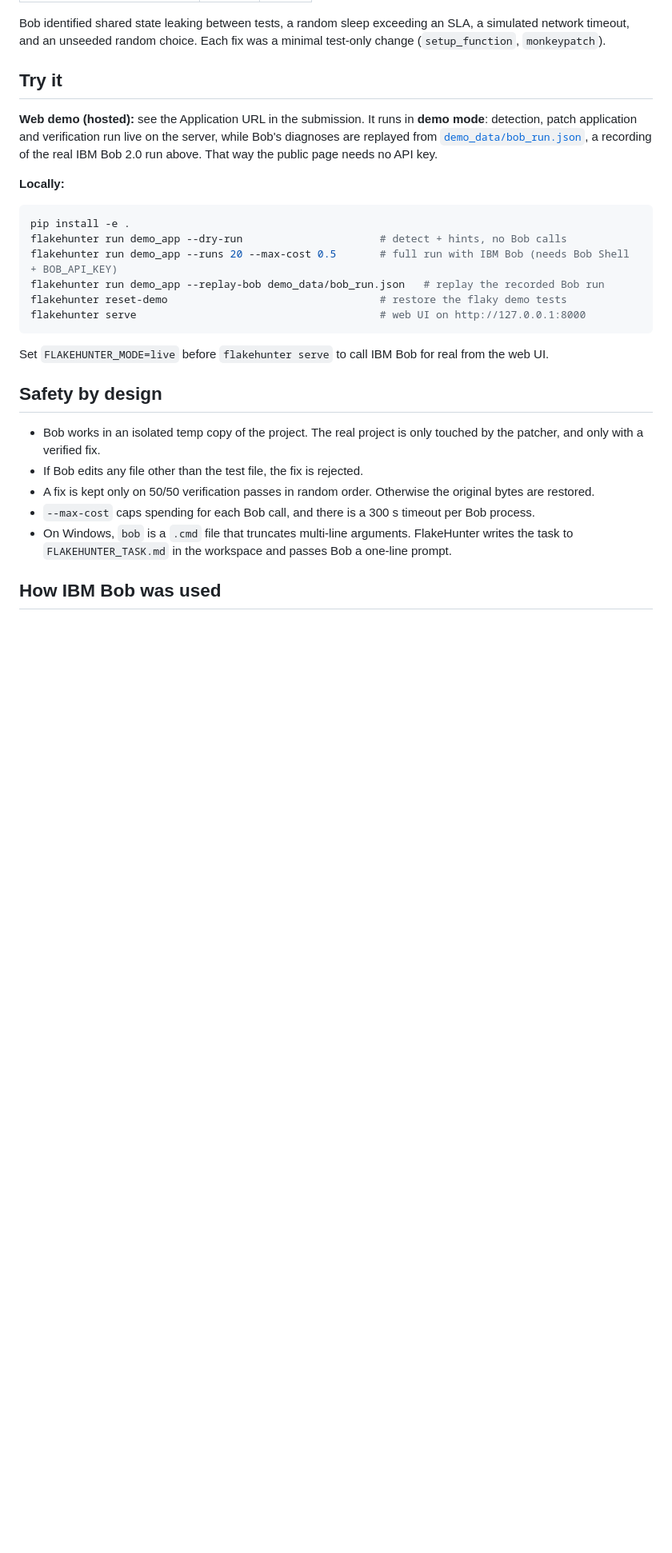
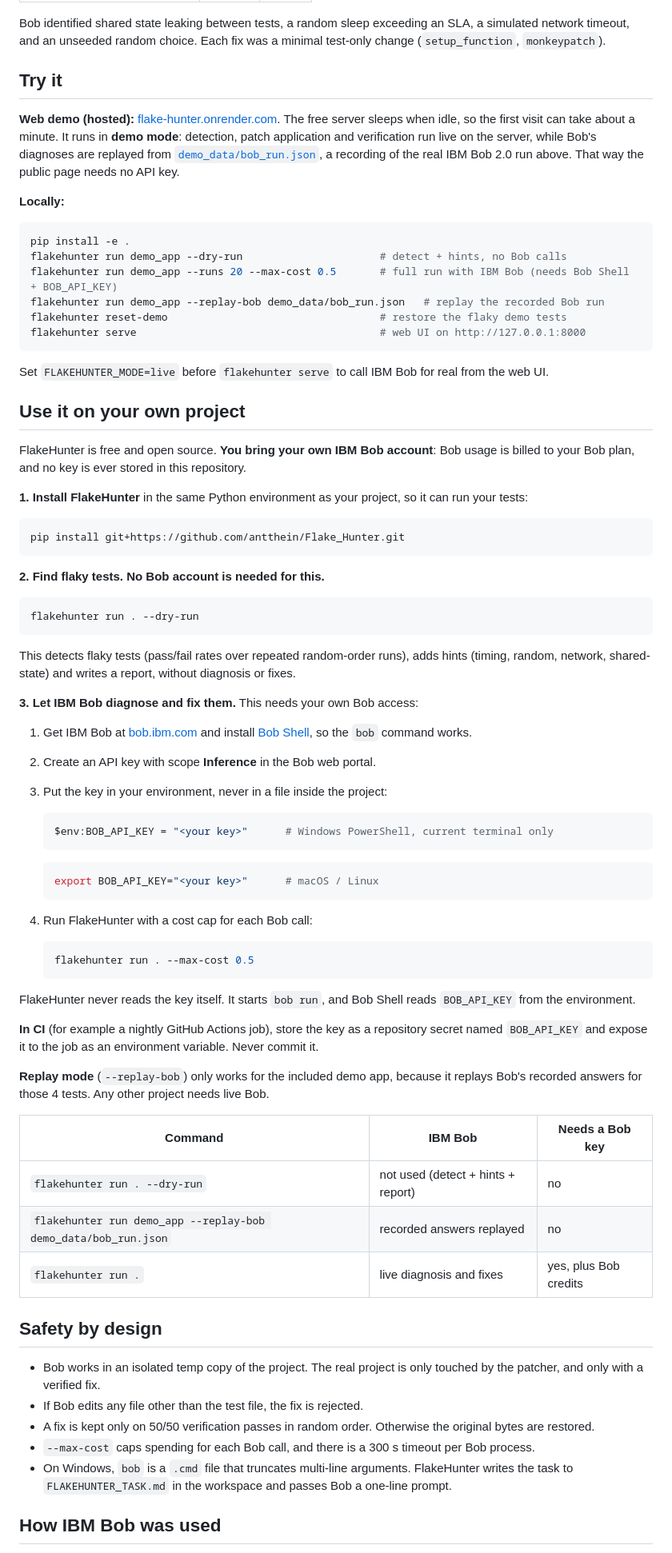
Before and after one commit to antthein/Flake_Hunter, a Markdown page: README.md, the part around the change. Shown at 80% size. Rendered like a GitHub page; blank space fills up the shorter version.

Commit message:
docs: README section on using FlakeHunter with your own IBM Bob key
Co-Authored-By: Claude Opus 5.5 <noreply@anthropic.com>

````diff
--- a/README.md
+++ b/README.md
@@ -33,7 +33,7 @@ Bob identified shared state leaking between tests, a random sleep exceeding an S
 
 ## Try it
 
-**Web demo (hosted):** see the Application URL in the submission. It runs in **demo mode**: detection, patch application and verification run live on the server, while Bob's diagnoses are replayed from [`demo_data/bob_run.json`](demo_data/bob_run.json), a recording of the real IBM Bob 2.0 run above. That way the public page needs no API key.
+**Web demo (hosted):** [flake-hunter.onrender.com](https://flake-hunter.onrender.com). The free server sleeps when idle, so the first visit can take about a minute. It runs in **demo mode**: detection, patch application and verification run live on the server, while Bob's diagnoses are replayed from [`demo_data/bob_run.json`](demo_data/bob_run.json), a recording of the real IBM Bob 2.0 run above. That way the public page needs no API key.
 
 **Locally:**
 
@@ -47,6 +47,56 @@ flakehunter serve                                       # web UI on http://127.0
 ```
 
 Set `FLAKEHUNTER_MODE=live` before `flakehunter serve` to call IBM Bob for real from the web UI.
+
+## Use it on your own project
+
+FlakeHunter is free and open source. **You bring your own IBM Bob account**: Bob usage is billed to your Bob plan, and no key is ever stored in this repository.
+
+**1. Install FlakeHunter** in the same Python environment as your project, so it can run your tests:
+
+```bash
+pip install git+https://github.com/antthein/Flake_Hunter.git
+```
+
+**2. Find flaky tests. No Bob account is needed for this.**
+
+```bash
+flakehunter run . --dry-run
+```
+
+This detects flaky tests (pass/fail rates over repeated random-order runs), adds hints (timing, random, network, shared-state) and writes a report, without diagnosis or fixes.
+
+**3. Let IBM Bob diagnose and fix them.** This needs your own Bob access:
+
+1. Get IBM Bob at [bob.ibm.com](https://bob.ibm.com) and install [Bob Shell](https://bob.ibm.com/docs/shell/getting-started/install-and-setup), so the `bob` command works.
+2. Create an API key with scope **Inference** in the Bob web portal.
+3. Put the key in your environment, never in a file inside the project:
+
+   ```powershell
+   $env:BOB_API_KEY = "<your key>"      # Windows PowerShell, current terminal only
+   ```
+
+   ```bash
+   export BOB_API_KEY="<your key>"      # macOS / Linux
+   ```
+
+4. Run FlakeHunter with a cost cap for each Bob call:
+
+   ```bash
+   flakehunter run . --max-cost 0.5
+   ```
+
+FlakeHunter never reads the key itself. It starts `bob run`, and Bob Shell reads `BOB_API_KEY` from the environment.
+
+**In CI** (for example a nightly GitHub Actions job), store the key as a repository secret named `BOB_API_KEY` and expose it to the job as an environment variable. Never commit it.
+
+**Replay mode** (`--replay-bob`) only works for the included demo app, because it replays Bob's recorded answers for those 4 tests. Any other project needs live Bob.
+
+| Command | IBM Bob | Needs a Bob key |
+|---|---|---|
+| `flakehunter run . --dry-run` | not used (detect + hints + report) | no |
+| `flakehunter run demo_app --replay-bob demo_data/bob_run.json` | recorded answers replayed | no |
+| `flakehunter run .` | live diagnosis and fixes | yes, plus Bob credits |
 
 ## Safety by design
 
````
